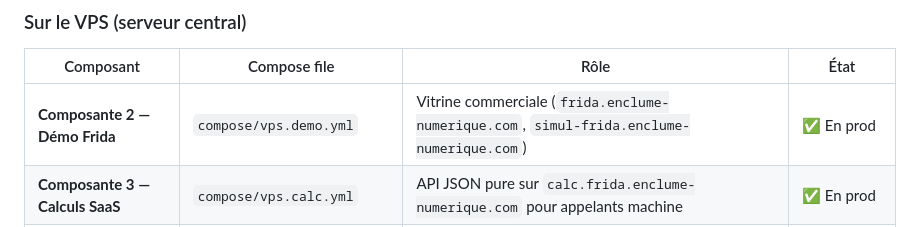
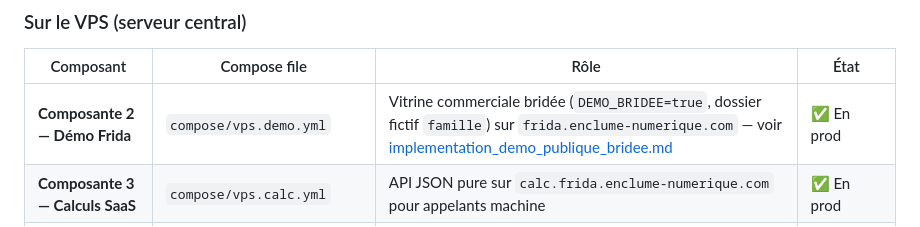
Before and after one commit to hamohand/frida-micros-racine, a Markdown page: docs/architecture/architecture_saas_frida.md, the part around the change. GitHub-like rendering.

```diff
--- a/docs/architecture/architecture_saas_frida.md
+++ b/docs/architecture/architecture_saas_frida.md
@@ -85,7 +85,7 @@ Domaines :
 
 | Composant | Compose file | Rôle | État |
 |---|---|---|---|
-| **Composante 2 — Démo Frida** | `compose/vps.demo.yml` | Vitrine commerciale (`frida.enclume-numerique.com`, `simul-frida.enclume-numerique.com`) | ✅ En prod |
+| **Composante 2 — Démo Frida** | `compose/vps.demo.yml` | Vitrine commerciale bridée (`DEMO_BRIDEE=true`, dossier fictif `famille`) sur `frida.enclume-numerique.com` — voir [implementation_demo_publique_bridee.md](implementation_demo_publique_bridee.md) | ✅ En prod |
 | **Composante 3 — Calculs SaaS** | `compose/vps.calc.yml` | API JSON pure sur `calc.frida.enclume-numerique.com` pour appelants machine | ✅ En prod |
 | **Infra Licences** | `compose/vps.licences.yml` | Vérification des clés, dashboard admin sur `licences.frida.enclume-numerique.com` | ✅ En prod |
 | **Tarif Cloack** | (repo séparé) | SaaS indépendant, cohabite sur le même VPS | ✅ Existe déjà |
```
Also changed, not shown: docs/ARCHITECTURE.md (+2 -0 lines), docs/architecture/implementation_demo_publique_bridee.md (added, +89 -0 lines).
